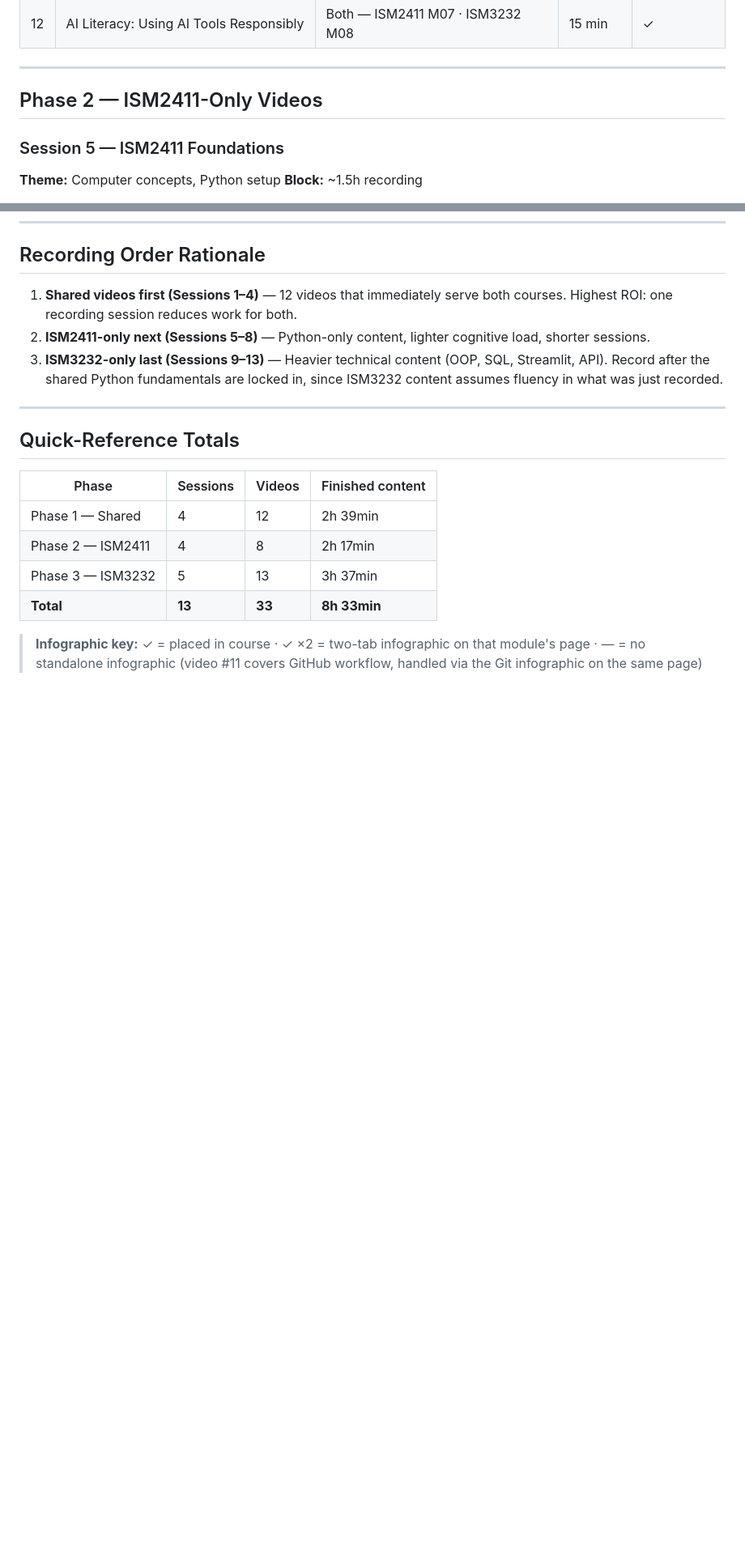
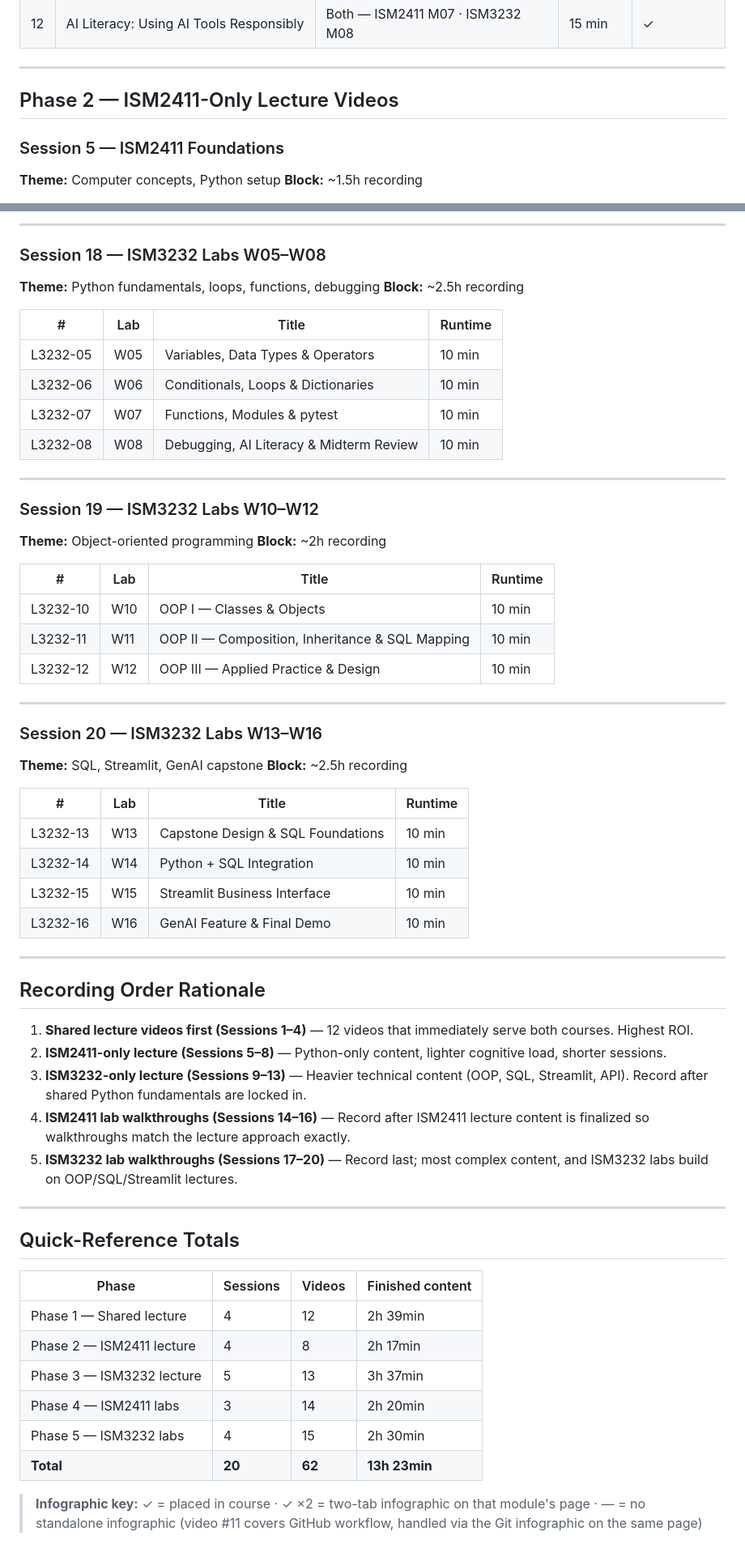
Before and after one commit to markumreed/ism_courses, a Markdown page: recording_schedule.md, 2 parts joined by grey strips. Shown at 81% size. Drawn GitHub-style; blank space fills up the shorter version.

```diff
--- a/recording_schedule.md
+++ b/recording_schedule.md
@@ -66,7 +68,7 @@ Recording-to-finish ratio estimated at ~2x (retakes, setup, dead air trimming).
 
 ---
 
-## Phase 2 — ISM2411-Only Videos
+## Phase 2 — ISM2411-Only Lecture Videos
 
 ### Session 5 — ISM2411 Foundations
 **Theme:** Computer concepts, Python setup
@@ -175,8 +235,50 @@ Recording-to-finish ratio estimated at ~2x (retakes, setup, dead air trimming).
+---
+
+### Session 18 — ISM3232 Labs W05–W08
+**Theme:** Python fundamentals, loops, functions, debugging
+**Block:** ~2.5h recording
+
+| # | Lab | Title | Runtime |
+|---|---|---|---|
+| L3232-05 | W05 | Variables, Data Types & Operators | 10 min |
+| L3232-06 | W06 | Conditionals, Loops & Dictionaries | 10 min |
+| L3232-07 | W07 | Functions, Modules & pytest | 10 min |
+| L3232-08 | W08 | Debugging, AI Literacy & Midterm Review | 10 min |
+
+---
+
+### Session 19 — ISM3232 Labs W10–W12
+**Theme:** Object-oriented programming
+**Block:** ~2h recording
+
+| # | Lab | Title | Runtime |
+|---|---|---|---|
+| L3232-10 | W10 | OOP I — Classes & Objects | 10 min |
+| L3232-11 | W11 | OOP II — Composition, Inheritance & SQL Mapping | 10 min |
+| L3232-12 | W12 | OOP III — Applied Practice & Design | 10 min |
+
+---
+
+### Session 20 — ISM3232 Labs W13–W16
+**Theme:** SQL, Streamlit, GenAI capstone
+**Block:** ~2.5h recording
+
+| # | Lab | Title | Runtime |
+|---|---|---|---|
+| L3232-13 | W13 | Capstone Design & SQL Foundations | 10 min |
+| L3232-14 | W14 | Python + SQL Integration | 10 min |
+| L3232-15 | W15 | Streamlit Business Interface | 10 min |
+| L3232-16 | W16 | GenAI Feature & Final Demo | 10 min |
+
+---
+
 ## Recording Order Rationale
 
-1. **Shared videos first (Sessions 1–4)** — 12 videos that immediately serve both courses. Highest ROI: one recording session reduces work for both.
-2. **ISM2411-only next (Sessions 5–8)** — Python-only content, lighter cognitive load, shorter sessions.
-3. **ISM3232-only last (Sessions 9–13)** — Heavier technical content (OOP, SQL, Streamlit, API). Record after the shared Python fundamentals are locked in, since ISM3232 content assumes fluency in what was just recorded.
+1. **Shared lecture videos first (Sessions 1–4)** — 12 videos that immediately serve both courses. Highest ROI.
+2. **ISM2411-only lecture (Sessions 5–8)** — Python-only content, lighter cognitive load, shorter sessions.
+3. **ISM3232-only lecture (Sessions 9–13)** — Heavier technical content (OOP, SQL, Streamlit, API). Record after shared Python fundamentals are locked in.
+4. **ISM2411 lab walkthroughs (Sessions 14–16)** — Record after ISM2411 lecture content is finalized so walkthroughs match the lecture approach exactly.
+5. **ISM3232 lab walkthroughs (Sessions 17–20)** — Record last; most complex content, and ISM3232 labs build on OOP/SQL/Streamlit lectures.
 
 ---
 
@@ -184,9 +286,11 @@ Recording-to-finish ratio estimated at ~2x (retakes, setup, dead air trimming).
 
 | Phase | Sessions | Videos | Finished content |
 |---|---|---|---|
-| Phase 1 — Shared | 4 | 12 | 2h 39min |
-| Phase 2 — ISM2411 | 4 | 8 | 2h 17min |
-| Phase 3 — ISM3232 | 5 | 13 | 3h 37min |
-| **Total** | **13** | **33** | **8h 33min** |
+| Phase 1 — Shared lecture | 4 | 12 | 2h 39min |
+| Phase 2 — ISM2411 lecture | 4 | 8 | 2h 17min |
+| Phase 3 — ISM3232 lecture | 5 | 13 | 3h 37min |
+| Phase 4 — ISM2411 labs | 3 | 14 | 2h 20min |
+| Phase 5 — ISM3232 labs | 4 | 15 | 2h 30min |
+| **Total** | **20** | **62** | **13h 23min** |
 
 > **Infographic key:** ✓ = placed in course · ✓ ×2 = two-tab infographic on that module's page · — = no standalone infographic (video #11 covers GitHub workflow, handled via the Git infographic on the same page)
```
Also changed, not shown: other parts of recording_schedule.md (+66 -6 lines).
